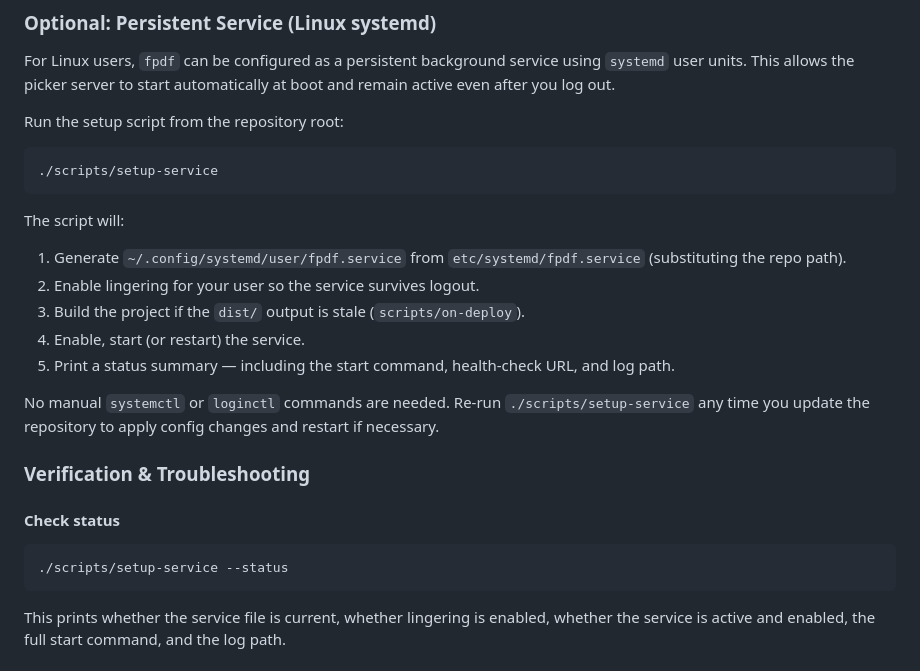
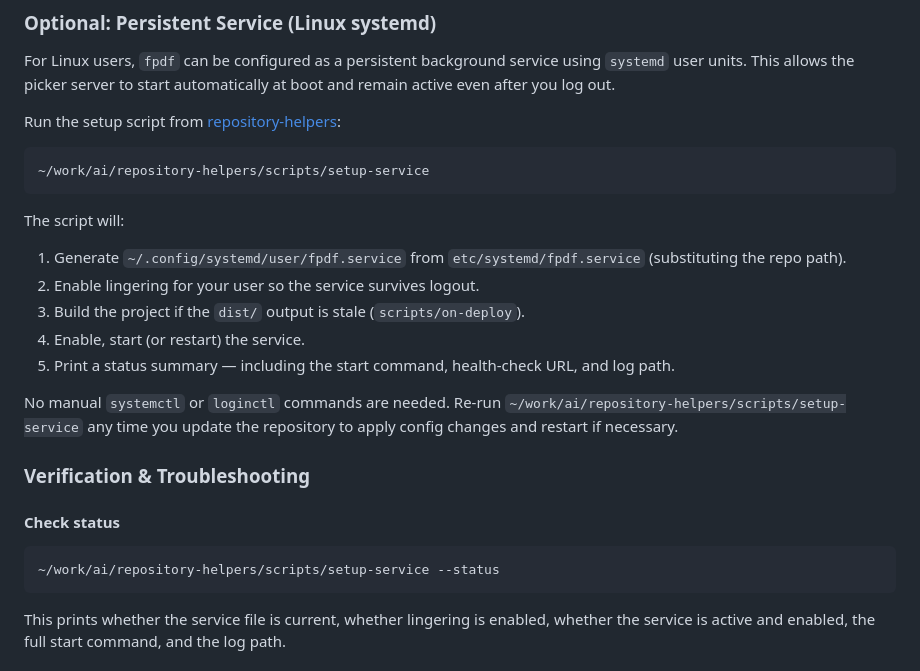
Before and after one commit to the-hcma/fpdf, a Markdown page: README.md, the part around the change. GitHub-like rendering.

Commit message:
docs: update setup-service references to use repository-helpers

````diff
--- a/README.md
+++ b/README.md
@@ -66,10 +66,10 @@ The app bakes in the path to your local clone at install time. Re-run the script
 
 For Linux users, `fpdf` can be configured as a persistent background service using `systemd` user units. This allows the picker server to start automatically at boot and remain active even after you log out.
 
-Run the setup script from the repository root:
+Run the setup script from [repository-helpers](https://github.com/the-hcma/repository-helpers):
 
 ```bash
-./scripts/setup-service
+~/work/ai/repository-helpers/scripts/setup-service
 ```
 
 The script will:
@@ -79,14 +79,14 @@ The script will:
 4. Enable, start (or restart) the service.
 5. Print a status summary — including the start command, health-check URL, and log path.
 
-No manual `systemctl` or `loginctl` commands are needed. Re-run `./scripts/setup-service` any time you update the repository to apply config changes and restart if necessary.
+No manual `systemctl` or `loginctl` commands are needed. Re-run `~/work/ai/repository-helpers/scripts/setup-service` any time you update the repository to apply config changes and restart if necessary.
 
 ### Verification & Troubleshooting
 
 #### Check status
 
 ```bash
-./scripts/setup-service --status
+~/work/ai/repository-helpers/scripts/setup-service --status
 ```
 
 This prints whether the service file is current, whether lingering is enabled, whether the service is active and enabled, the full start command, and the log path.
````
